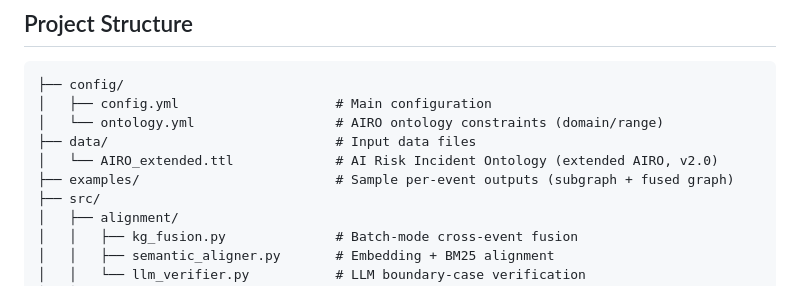
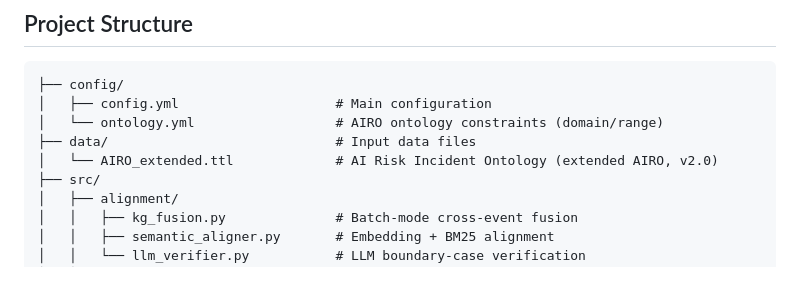
Before and after one commit to Chuan-Zzz/AI_Risk_KG, a Markdown page: README.md, the part around the change. Drawn GitHub-style.

Commit message:
docs: 清理 README 目录树中 examples 残留

```diff
--- a/README.md
+++ b/README.md
@@ -128,7 +128,6 @@ python eval/scripts/compute_iaa_v2.py                # inter-annotator agreement
 │   └── ontology.yml                  # AIRO ontology constraints (domain/range)
 ├── data/                             # Input data files
 │   └── AIRO_extended.ttl             # AI Risk Incident Ontology (extended AIRO, v2.0)
-├── examples/                         # Sample per-event outputs (subgraph + fused graph)
 ├── src/
 │   ├── alignment/
 │   │   ├── kg_fusion.py              # Batch-mode cross-event fusion
```
